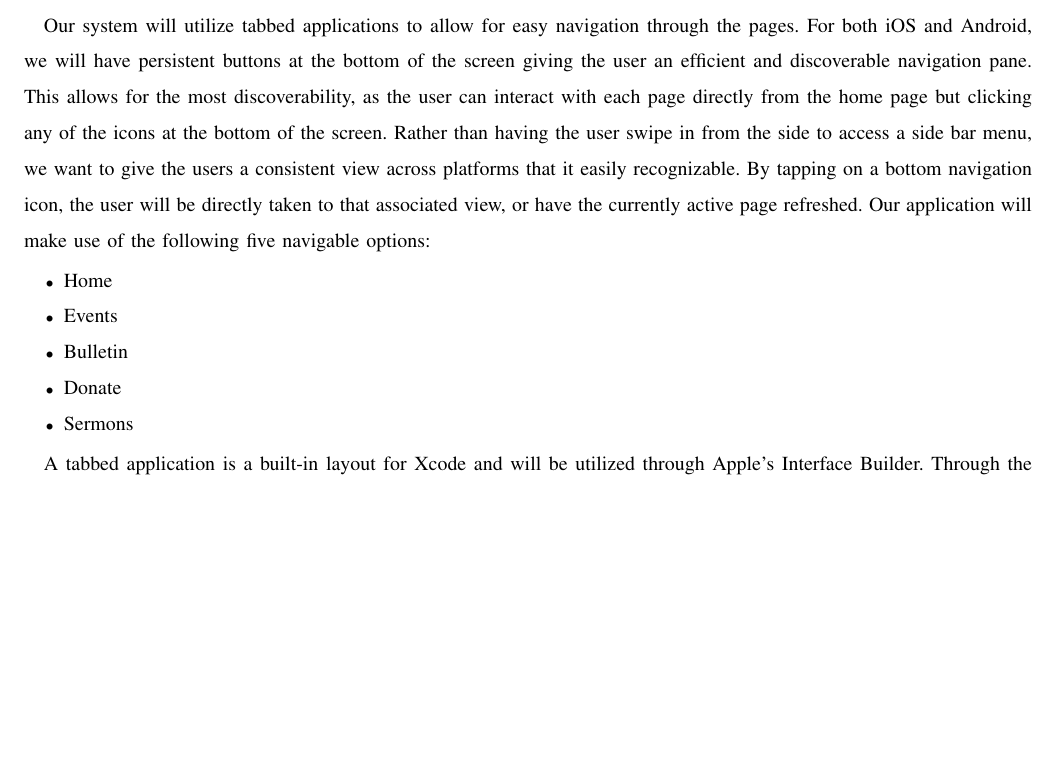
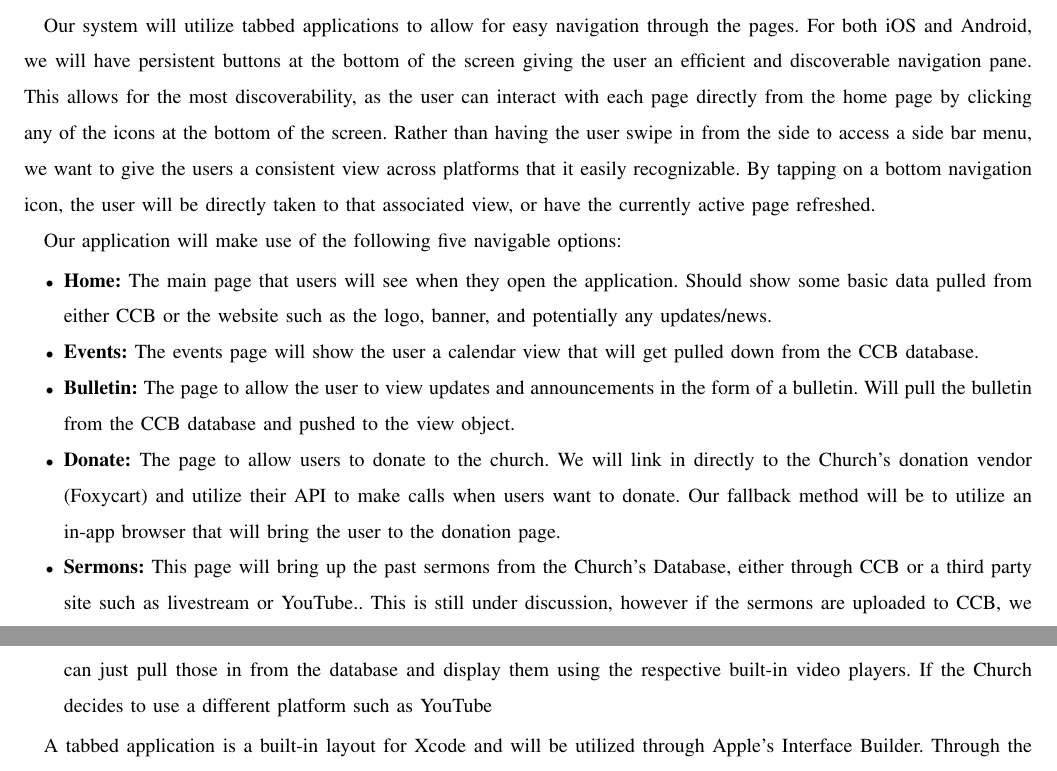
Before and after one commit to Maxdimm/Capstone-group-62, a LaTeX paper (design/design.tex): part of page 9 of 10 before the commit and two parts of pages 9 and 10 of 11 after it, the two joined at a grey line, cut so that both start at the same text, the shorter picture padded with empty space. Compiled offline with pdfLaTeX; a missing font is replaced by an installed copy or a similar font; a LaTeX package or settings file that is missing is left out.

Commit message:
updated interface viewpoint

```diff
--- a/design/design.tex
+++ b/design/design.tex
@@ -276,16 +276,20 @@
 		\subsection{Interface viewpoint}
 			Our system will utilize tabbed applications to allow for easy navigation through the pages.
 			For both iOS and Android, we will have persistent buttons at the bottom of the screen giving the user an efficient and discoverable navigation pane.
-			This allows for the most discoverability, as the user can interact with each page directly from the home page but clicking any of the icons at the bottom of the screen.
+			This allows for the most discoverability, as the user can interact with each page directly from the home page by clicking any of the icons at the bottom of the screen.
 			Rather than having the user swipe in from the side to access a side bar menu, we want to give the users a consistent view across platforms that it easily recognizable.
 			By tapping on a bottom navigation icon, the user will be directly taken to that associated view, or have the currently active page refreshed.
+
 			Our application will make use of the following five navigable options:
 			\begin{itemize}
-				\item Home
-				\item Events
-				\item Bulletin
-				\item Donate
-				\item Sermons
+				\item \textbf{Home:} The main page that users will see when they open the application. Should show some basic data pulled from either CCB or the website such as the logo, banner, and potentially any updates/news.
+				\item \textbf{Events:} The events page will show the user a calendar view that will get pulled down from the CCB database.
+				\item \textbf{Bulletin:} The page to allow the user to view updates and announcements in the form of a bulletin. Will pull the bulletin from the CCB database and pushed to the view object.
+				\item \textbf{Donate:} The page to allow users to donate to the church. We will link in directly to the Church's donation vendor (Foxycart) and utilize their API to make calls when users want to donate.
+					Our fallback method will be to utilize an in-app browser that will bring the user to the donation page.
+				\item \textbf{Sermons:} This page will bring up the past sermons from the Church's Database, either through CCB or a third party site such as livestream or YouTube..
+					This is still under discussion, however if the sermons are uploaded to CCB, we can just pull those in from the database and display them using the respective built-in video players.
+					If the Church decides to use a different platform such as YouTube
 			\end{itemize}
 
 			A tabbed application is a built-in layout for Xcode and will be utilized through Apple's Interface Builder.
```
